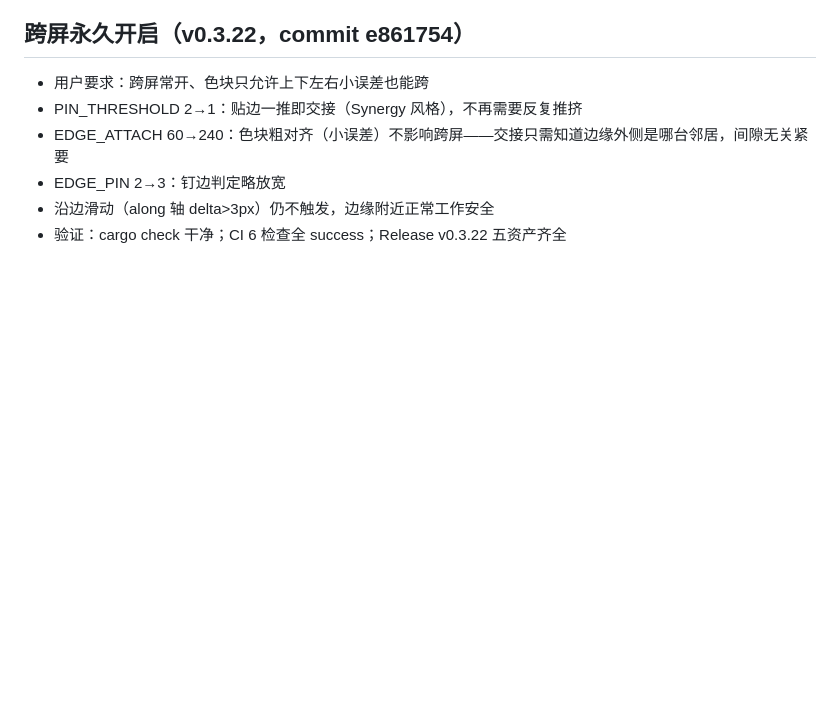
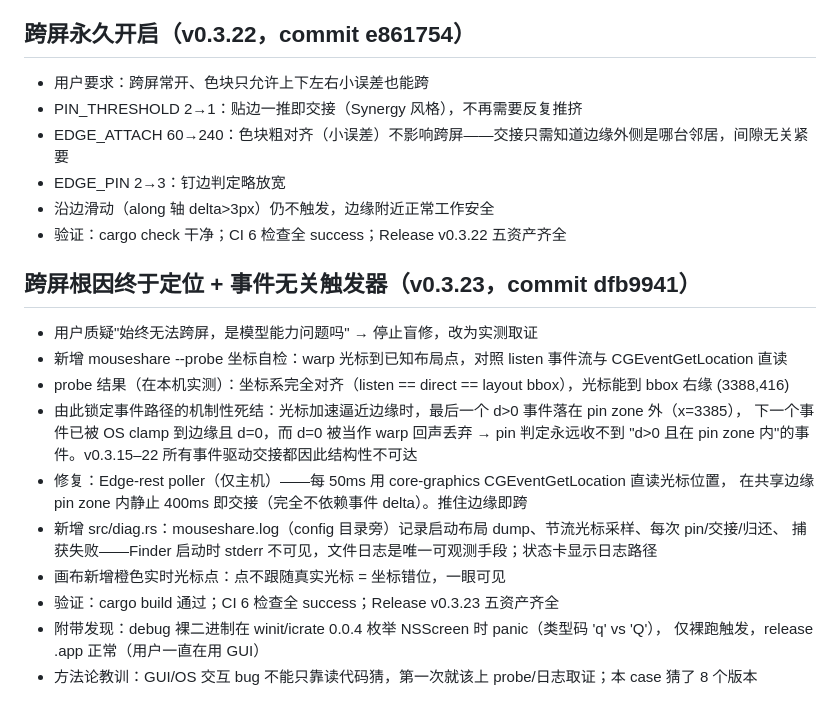
Before and after one commit to xudingjun3131/mouseshare, a Markdown page: .workbuddy/memory/2026-09-04.md, the part around the change. GitHub-like rendering; blank space fills up the shorter version.

Commit message:
docs: update memory (crossing root cause + poller v0.3.23)

```diff
--- a/.workbuddy/memory/2026-09-04.md
+++ b/.workbuddy/memory/2026-09-04.md
@@ -181,3 +181,20 @@
 - EDGE_PIN 2→3：钉边判定略放宽
 - 沿边滑动（along 轴 delta>3px）仍不触发，边缘附近正常工作安全
 - 验证：cargo check 干净；CI 6 检查全 success；Release v0.3.22 五资产齐全
+
+## 跨屏根因终于定位 + 事件无关触发器（v0.3.23，commit dfb9941）
+- 用户质疑"始终无法跨屏，是模型能力问题吗" → 停止盲修，改为实测取证
+- 新增 mouseshare --probe 坐标自检：warp 光标到已知布局点，对照 listen 事件流与 CGEventGetLocation 直读
+- probe 结果（在本机实测）：坐标系完全对齐（listen == direct == layout bbox），光标能到 bbox 右缘 (3388,416)
+- 由此锁定事件路径的机制性死结：光标加速逼近边缘时，最后一个 d>0 事件落在 pin zone 外（x=3385），
+  下一个事件已被 OS clamp 到边缘且 d=0，而 d=0 被当作 warp 回声丢弃 → pin 判定永远收不到
+  "d>0 且在 pin zone 内"的事件。v0.3.15–22 所有事件驱动交接都因此结构性不可达
+- 修复：Edge-rest poller（仅主机）——每 50ms 用 core-graphics CGEventGetLocation 直读光标位置，
+  在共享边缘 pin zone 内静止 400ms 即交接（完全不依赖事件 delta）。推住边缘即跨
+- 新增 src/diag.rs：mouseshare.log（config 目录旁）记录启动布局 dump、节流光标采样、每次 pin/交接/归还、
+  捕获失败——Finder 启动时 stderr 不可见，文件日志是唯一可观测手段；状态卡显示日志路径
+- 画布新增橙色实时光标点：点不跟随真实光标 = 坐标错位，一眼可见
+- 验证：cargo build 通过；CI 6 检查全 success；Release v0.3.23 五资产齐全
+- 附带发现：debug 裸二进制在 winit/icrate 0.0.4 枚举 NSScreen 时 panic（类型码 'q' vs 'Q'），
+  仅裸跑触发，release .app 正常（用户一直在用 GUI）
+- 方法论教训：GUI/OS 交互 bug 不能只靠读代码猜，第一次就该上 probe/日志取证；本 case 猜了 8 个版本
```
